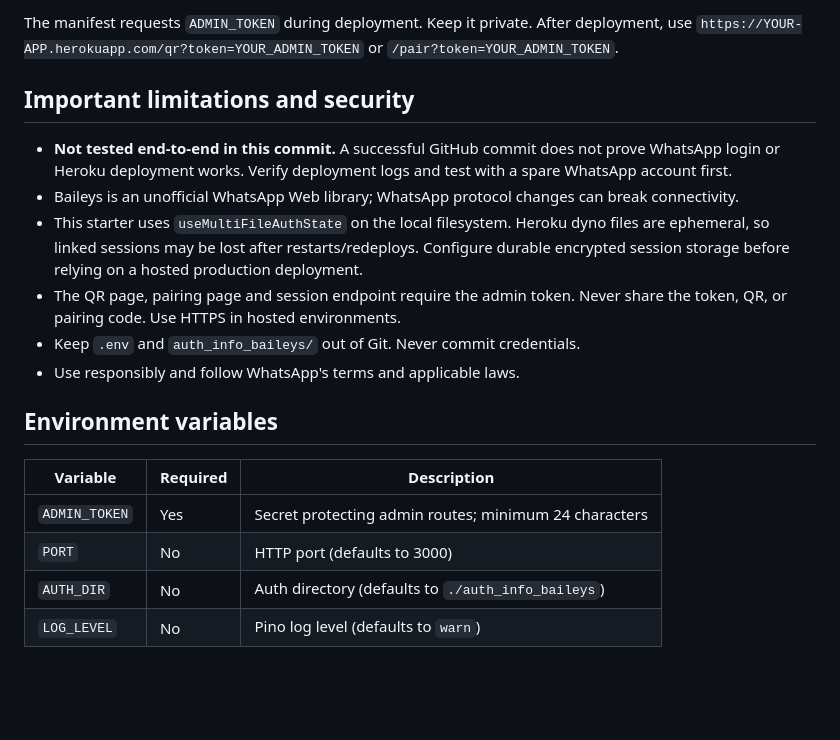
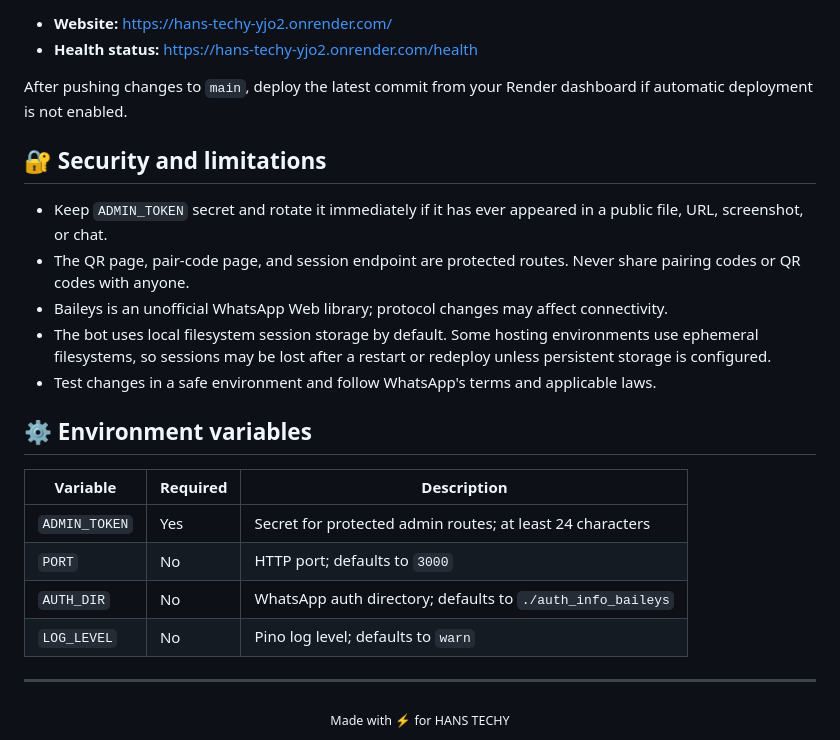
Before and after one commit to hanstechy1/Hans-Techy, a Markdown page: README.md, the part around one of its changes. Rendered like a GitHub page; blank space fills up the shorter version.

```diff
--- a/README.md
+++ b/README.md
@@ -40,20 +79,28 @@ For pairing code, enter the phone number with country code, digits only, without
 
-The manifest requests `ADMIN_TOKEN` during deployment. Keep it private. After deployment, use `https://YOUR-APP.herokuapp.com/qr?token=YOUR_ADMIN_TOKEN` or `/pair?token=YOUR_ADMIN_TOKEN`.
+- **Website:** https://hans-techy-yjo2.onrender.com/
+- **Health status:** https://hans-techy-yjo2.onrender.com/health
 
-## Important limitations and security
+After pushing changes to `main`, deploy the latest commit from your Render dashboard if automatic deployment is not enabled.
 
-- **Not tested end-to-end in this commit.** A successful GitHub commit does not prove WhatsApp login or Heroku deployment works. Verify deployment logs and test with a spare WhatsApp account first.
-- Baileys is an unofficial WhatsApp Web library; WhatsApp protocol changes can break connectivity.
-- This starter uses `useMultiFileAuthState` on the local filesystem. Heroku dyno files are ephemeral, so linked sessions may be lost after restarts/redeploys. Configure durable encrypted session storage before relying on a hosted production deployment.
-- The QR page, pairing page and session endpoint require the admin token. Never share the token, QR, or pairing code. Use HTTPS in hosted environments.
-- Keep `.env` and `auth_info_baileys/` out of Git. Never commit credentials.
-- Use responsibly and follow WhatsApp's terms and applicable laws.
+## 🔐 Security and limitations
 
-## Environment variables
+- Keep `ADMIN_TOKEN` secret and rotate it immediately if it has ever appeared in a public file, URL, screenshot, or chat.
+- The QR page, pair-code page, and session endpoint are protected routes. Never share pairing codes or QR codes with anyone.
+- Baileys is an unofficial WhatsApp Web library; protocol changes may affect connectivity.
+- The bot uses local filesystem session storage by default. Some hosting environments use ephemeral filesystems, so sessions may be lost after a restart or redeploy unless persistent storage is configured.
+- Test changes in a safe environment and follow WhatsApp's terms and applicable laws.
+
+## ⚙️ Environment variables
 
 | Variable | Required | Description |
-|---|---|---|
-| `ADMIN_TOKEN` | Yes | Secret protecting admin routes; minimum 24 characters |
-| `PORT` | No | HTTP port (defaults to 3000) |
-| `AUTH_DIR` | No | Auth directory (defaults to `./auth_info_baileys`) |
-| `LOG_LEVEL` | No | Pino log level (defaults to `warn`) |
+| --- | --- | --- |
+| `ADMIN_TOKEN` | Yes | Secret for protected admin routes; at least 24 characters |
+| `PORT` | No | HTTP port; defaults to `3000` |
+| `AUTH_DIR` | No | WhatsApp auth directory; defaults to `./auth_info_baileys` |
+| `LOG_LEVEL` | No | Pino log level; defaults to `warn` |
+
+---
+
+<div align="center">
+  <sub>Made with ⚡ for HANS TECHY</sub>
+</div>
```
Also changed, not shown: other parts of README.md (+64 -25 lines).
